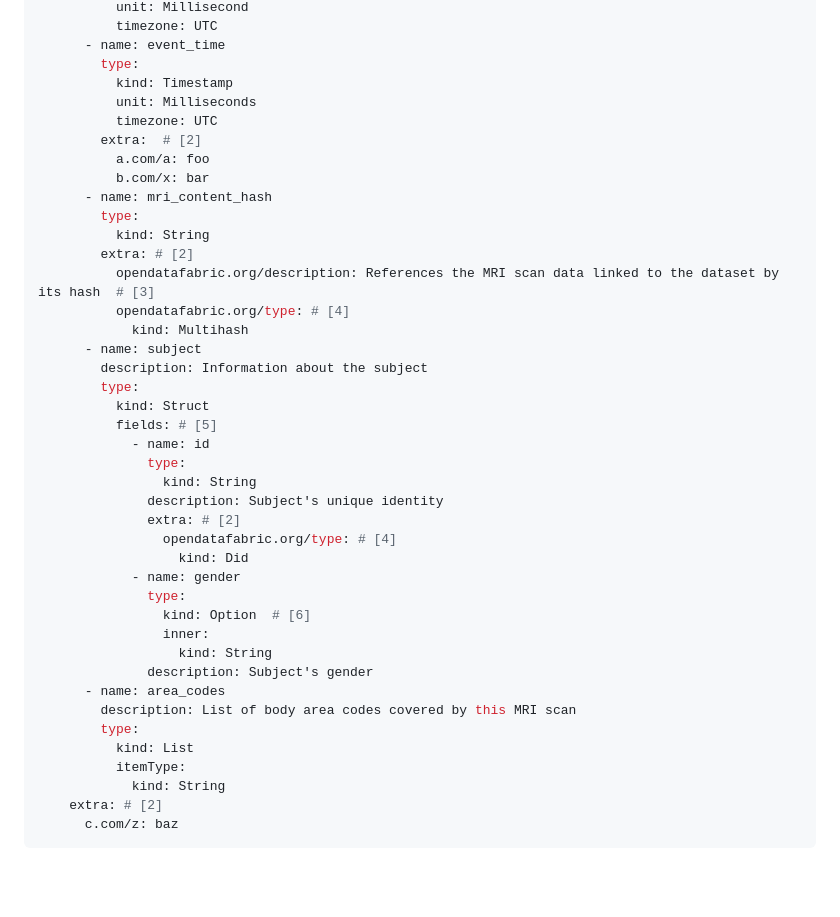
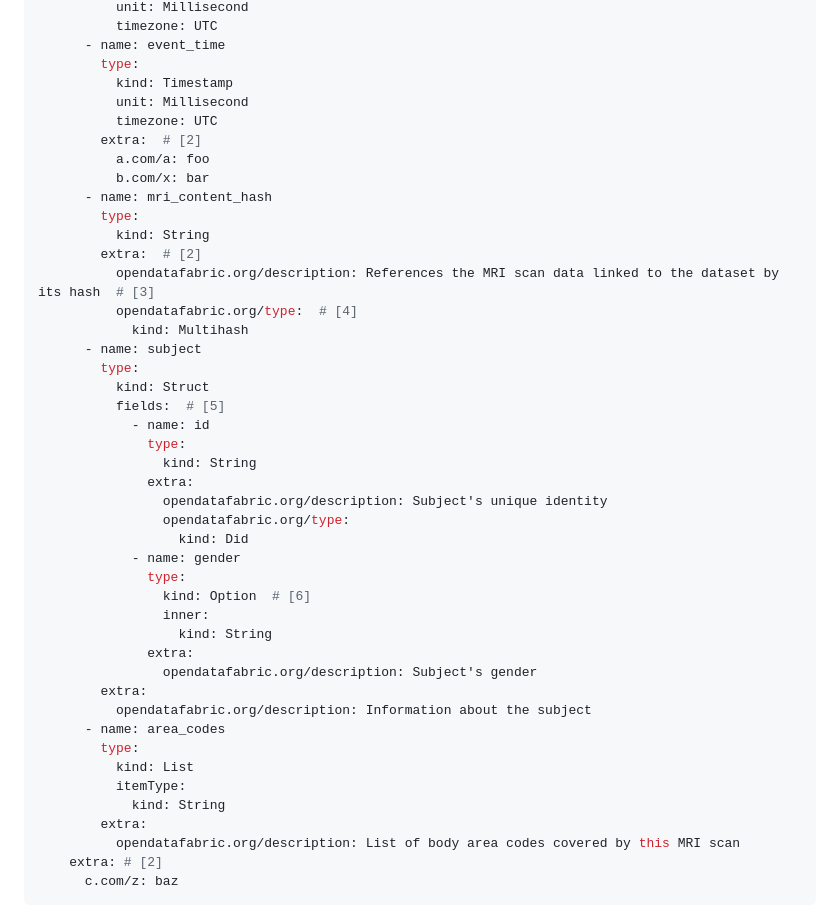
Before and after one commit to open-data-fabric/open-data-fabric, a Markdown page: rfcs/016-odf-schema.md, the part around the change. GitHub-like rendering; blank space fills up the shorter version.

Commit message:
Fix up RFC-016 examples

````diff
--- a/rfcs/016-odf-schema.md
+++ b/rfcs/016-odf-schema.md
@@ -109,7 +109,7 @@ This format is compatible with old event format because flatbuffers only care ab
       - name: event_time
         type:
           kind: Timestamp
-          unit: Milliseconds
+          unit: Millisecond
           timezone: UTC
         extra:  # [2]
           a.com/a: foo
@@ -117,34 +117,37 @@ This format is compatible with old event format because flatbuffers only care ab
       - name: mri_content_hash
         type:
           kind: String
-        extra: # [2]
+        extra:  # [2]
           opendatafabric.org/description: References the MRI scan data linked to the dataset by its hash  # [3]
-          opendatafabric.org/type: # [4]
+          opendatafabric.org/type:  # [4]
             kind: Multihash
       - name: subject
-        description: Information about the subject
         type:
           kind: Struct
-          fields: # [5]
+          fields:  # [5]
             - name: id
               type:
                 kind: String
-              description: Subject's unique identity
-              extra: # [2]
-                opendatafabric.org/type: # [4]
+              extra:
+                opendatafabric.org/description: Subject's unique identity
+                opendatafabric.org/type:
                   kind: Did
             - name: gender
               type:
                 kind: Option  # [6]
                 inner:
                   kind: String
-              description: Subject's gender
+              extra:
+                opendatafabric.org/description: Subject's gender
+        extra:
+          opendatafabric.org/description: Information about the subject
       - name: area_codes
-        description: List of body area codes covered by this MRI scan
         type:
           kind: List
           itemType:
             kind: String
+        extra:
+          opendatafabric.org/description: List of body area codes covered by this MRI scan
     extra: # [2]
       c.com/z: baz
 ```
````
